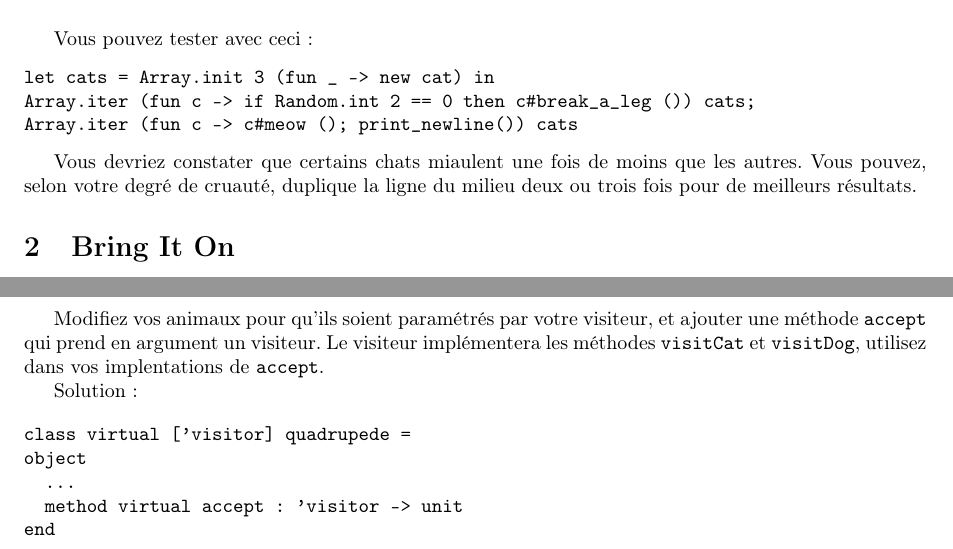
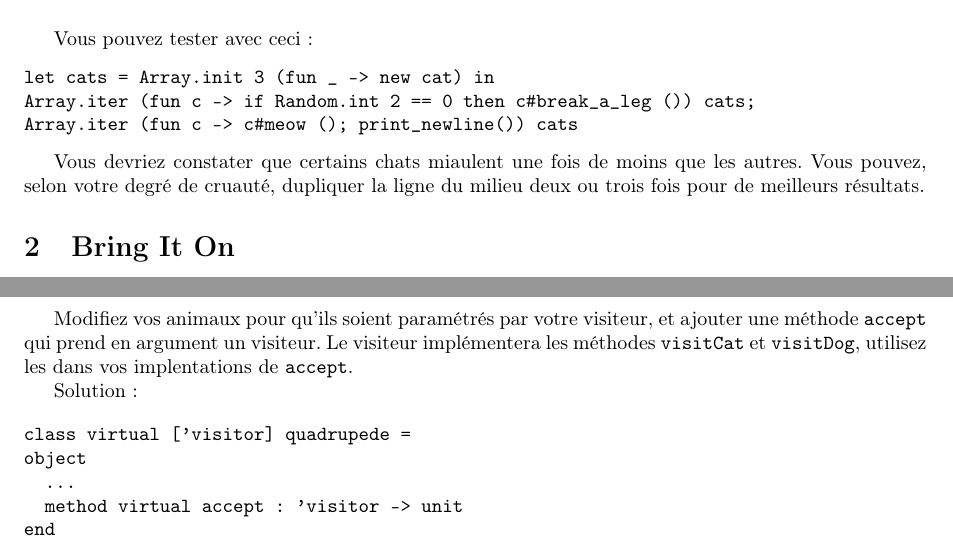
Before and after one commit to gconfs-conferences/ocaml-2013, a LaTeX document (tp/objet/sujet-poo.tex): two parts of pages 2 and 3 of 4, joined at a grey line, cut so that both start at the same text. Compiled offline with pdfLaTeX.

Commit message:
tp: address some typos
  * tp/objet/sujet-poo.tex: Here.

```diff
--- a/tp/objet/sujet-poo.tex
+++ b/tp/objet/sujet-poo.tex
@@ -110,7 +110,7 @@ Array.iter (fun c -> c#meow (); print_newline()) cats
 \end{verbatim}
 
 Vous devriez constater que certains chats miaulent une fois de moins que les
-autres. Vous pouvez, selon votre degré de cruauté, duplique la ligne du milieu
+autres. Vous pouvez, selon votre degré de cruauté, dupliquer la ligne du milieu
 deux ou trois fois pour de meilleurs résultats.
 
 \section{Bring It On}
@@ -261,7 +261,7 @@ structure de données.
 Modifiez vos animaux pour qu'ils soient paramétrés par votre visiteur, et
 ajouter une méthode \verb|accept| qui prend en argument un visiteur. Le
 visiteur implémentera les méthodes \verb|visitCat| et \verb|visitDog|, utilisez
-dans vos implentations de \verb|accept|.
+les dans vos implentations de \verb|accept|.
 
 Solution:
 
```
